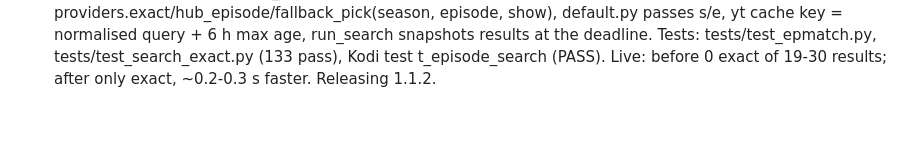
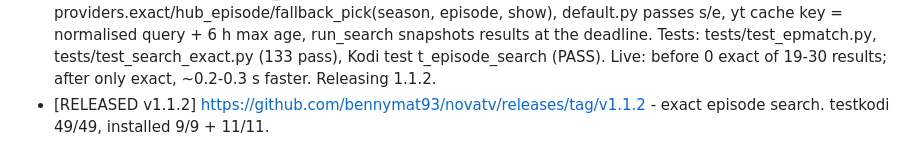
Before and after one commit to bennymat93/novatv, a Markdown page: HANDOFF.md, the part around the change. Rendered like a GitHub page; blank space fills up the shorter version.

Commit message:
HANDOFF: 1.1.2 released
Co-Authored-By: Claude Opus 5.5 <noreply@anthropic.com>

```diff
--- a/HANDOFF.md
+++ b/HANDOFF.md
@@ -143,3 +143,4 @@ release as v1.1.0 only after the full suite is green twice. Progress log: see "v
 - [RELEASED v1.1.1] https://github.com/bennymat93/novatv/releases/tag/v1.1.1 (Tailscale fallback + All_Subs guard v9). 48/48 + installed 9/9 + 11/11. (An attempt stopped at 15:49 because my freeze experiments restarted testkodi mid-run - not a code crash.)
 - [OPEN: video freeze with subtitles] owner video (ASUS VivoBook laptop): picture freezes seconds-1 min after subtitles load, subtitles/clock continue; any subtitle file. NOT reproduced here: testsrc 1080p h264 mp4 + HEVC 10-bit mkv, with/without srt/AI subs, bg box on (scratchpad freeze.py, test/moving*.mp4/mkv). Local installed copy is 0.2.4 (log 26/09) = not the laptop. Waiting for the laptop's kodi.log + BN version + source (POV/RD?).
 - [1.1.2 exact episode search] root cause: episode hub search sent q=show name only (default.py ctx) and fallback q=show+episode name -> S1 and S2E5 searches identical (same results + same yt cache key 's:'+q); no S/E filtering anywhere; yt._cached returned stale answers forever. Fix: epmatch.py (pure parser/matcher), providers.exact/hub_episode/fallback_pick(season, episode, show), default.py passes s/e, yt cache key = normalised query + 6 h max age, run_search snapshots results at the deadline. Tests: tests/test_epmatch.py, tests/test_search_exact.py (133 pass), Kodi test t_episode_search (PASS). Live: before 0 exact of 19-30 results; after only exact, ~0.2-0.3 s faster. Releasing 1.1.2.
+- [RELEASED v1.1.2] https://github.com/bennymat93/novatv/releases/tag/v1.1.2 - exact episode search. testkodi 49/49, installed 9/9 + 11/11.
```
